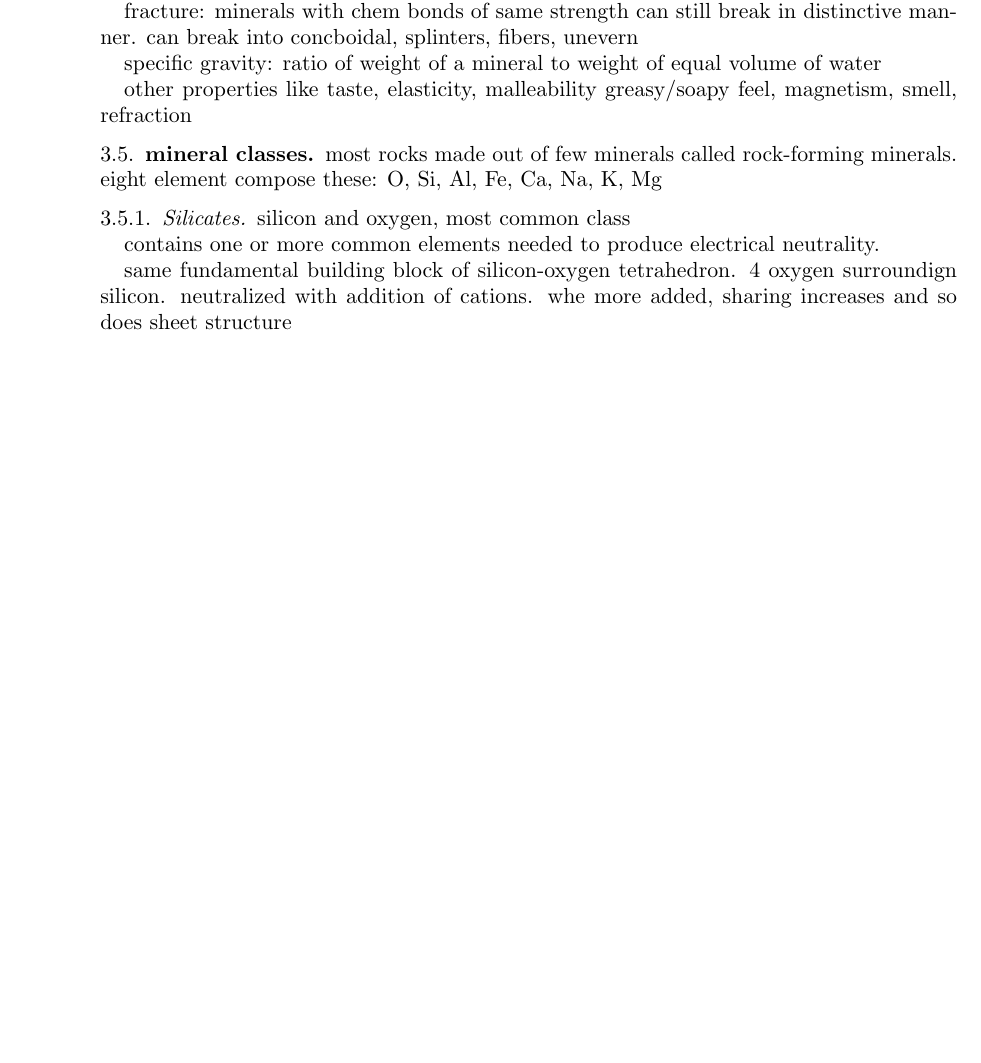
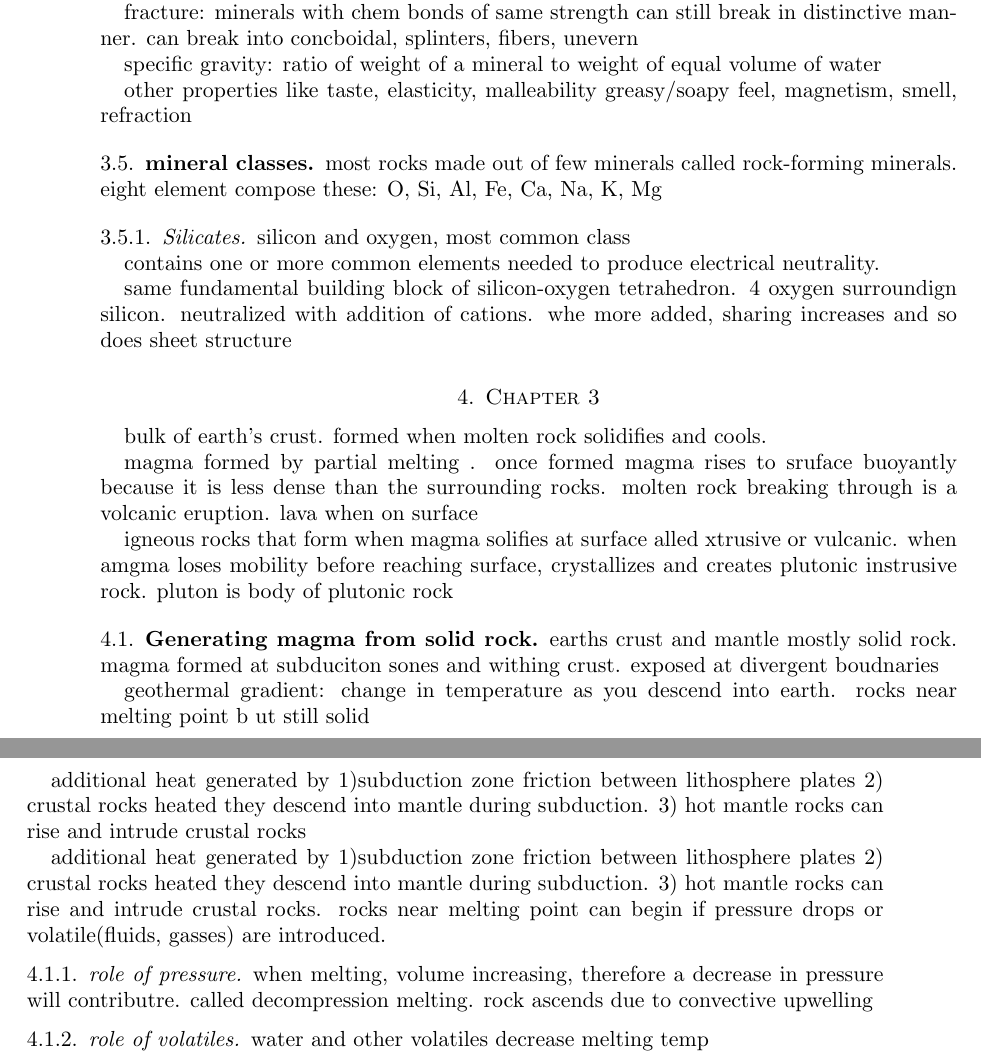
Before and after one commit to andrew749/CourseNotes2A, a LaTeX paper (earth121/earth121.tex): part of page 6 of 6 before the commit and two parts of pages 6 and 7 of 7 after it, the two joined at a grey line, cut so that both start at the same text, the shorter picture padded with empty space. Compiled offline with pdfLaTeX.

Commit message:
enhance chapter two and start chapter 3.

```diff
--- a/earth121/earth121.tex
+++ b/earth121/earth121.tex
@@ -309,4 +309,33 @@ been at work
   \par same fundamental building block of silicon-oxygen tetrahedron. 4
   oxygen surroundign silicon. neutralized with addition of cations. whe more
   added, sharing increases and so does sheet structure
+  \section{Chapter 3}
+  \par bulk of earth's crust. formed when molten rock solidifies and cools.
+  \par magma formed by partial melting . once formed magma rises to sruface
+  buoyantly because it is less dense than the surrounding rocks. molten
+  rock breaking through is a volcanic eruption. lava when on surface
+  \par igneous rocks that form when magma solifies at surface alled
+  xtrusive or vulcanic. when amgma loses mobility before reaching
+  surface, crystallizes and creates plutonic instrusive rock. pluton is body
+  of plutonic rock
+  \subsection{Generating magma from solid rock}
+  \par earths crust and mantle mostly solid rock. magma formed at
+  subduciton sones and withing crust. exposed at divergent boudnaries
+  \par geothermal gradient: change in temperature as you descend into earth.
+  rocks near melting point b ut still solid
+  \par additional heat generated by 1)subduction zone friction between
+  lithosphere plates 2) crustal rocks heated they descend into mantle during
+  subduction. 3) hot mantle rocks can rise and intrude crustal rocks
+  \par additional heat generated by 1)subduction zone friction between
+  lithosphere plates 2) crustal rocks heated they descend into mantle during
+  subduction. 3) hot mantle rocks can rise and intrude crustal rocks. rocks
+  near melting point can begin if pressure drops or volatile(fluids, gasses)
+  are introduced.
+  \subsubsection{role of pressure}
+  \par when melting, volume increasing, therefore a decrease in
+  pressure will contributre. called decompression melting. rock ascends
+  due to convective upwelling
+  \subsubsection{role of volatiles}
+  \par water and other volatiles decrease melting temp
+
 \end{document}
```
